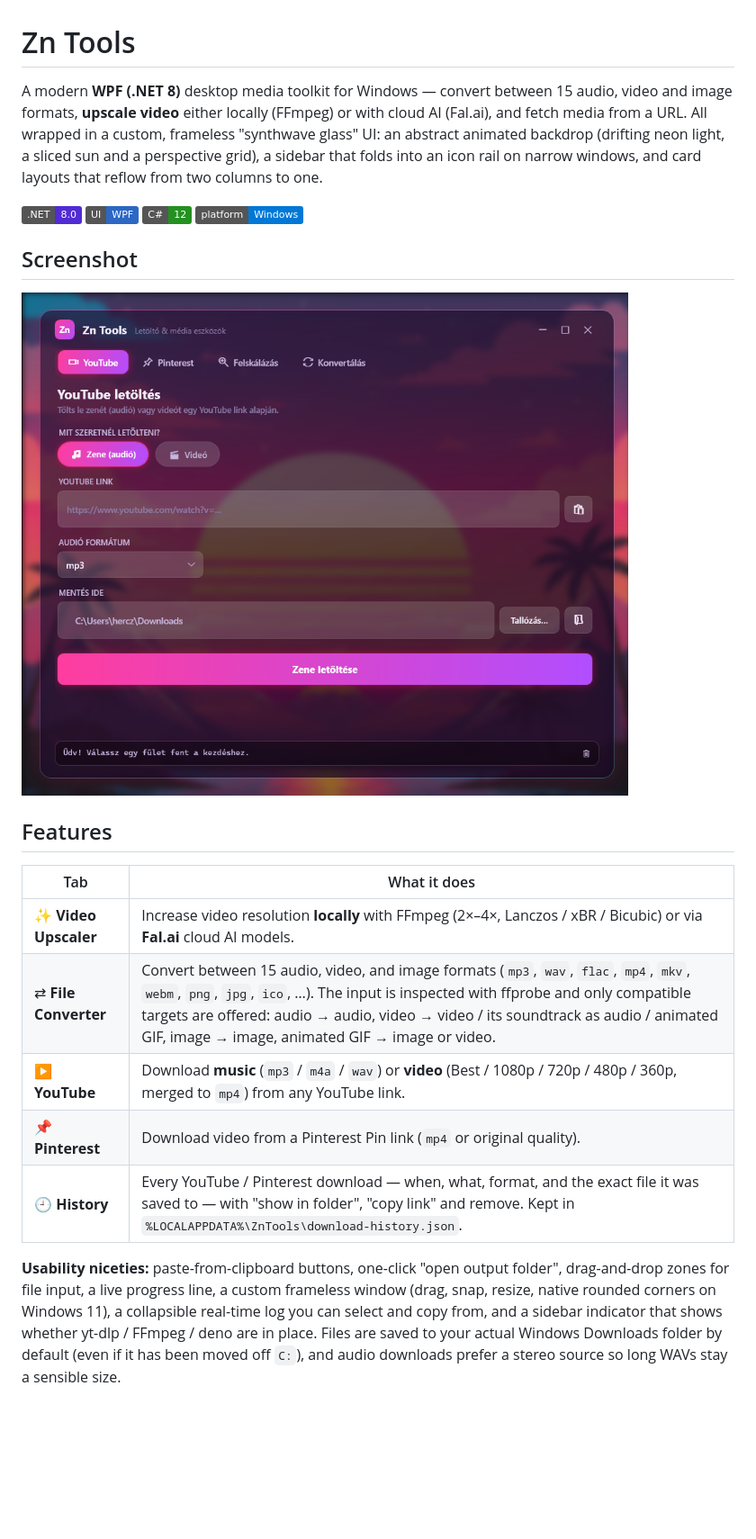
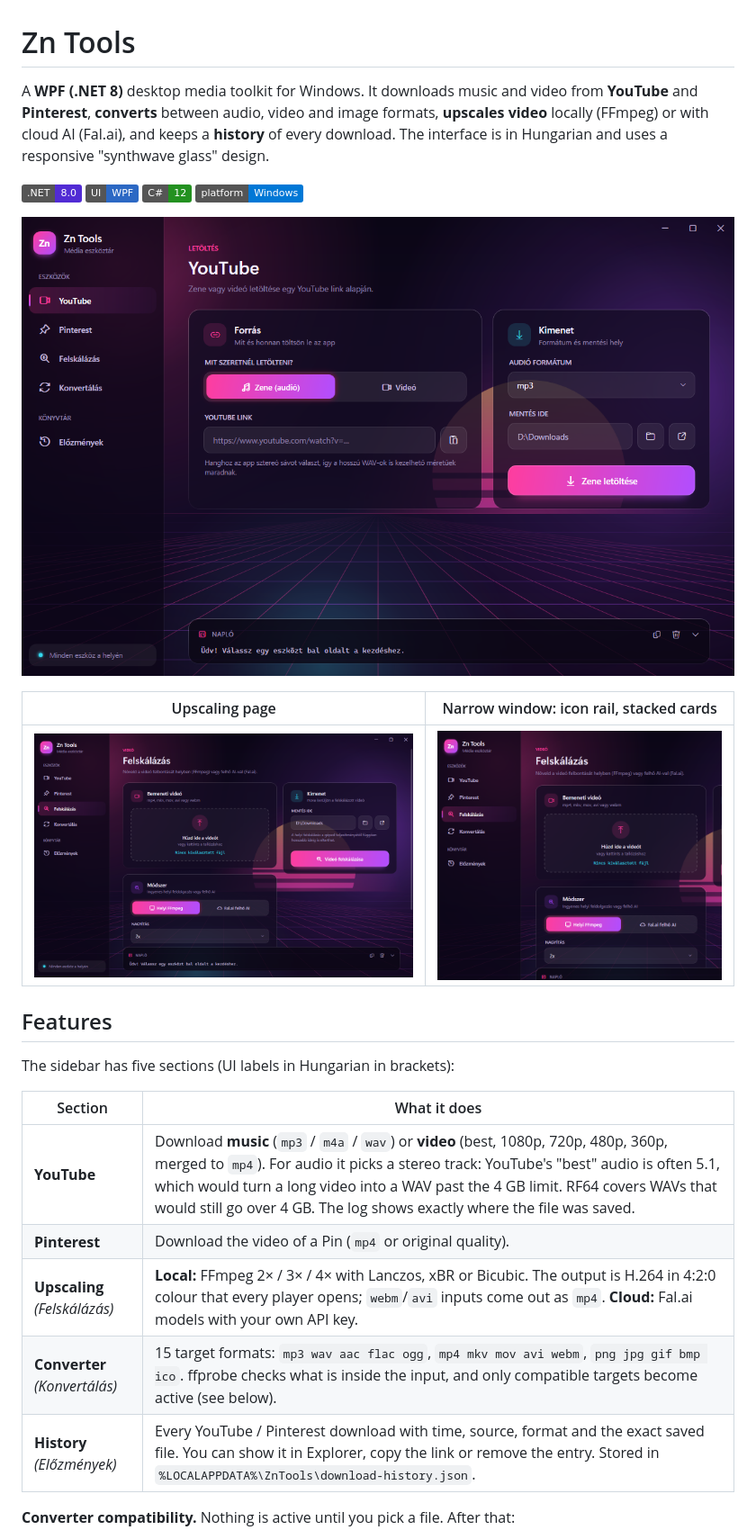
Before and after one commit to HMarcell94/Zn, a Markdown page: README.md, the part around one of its changes. Shown at 90% size. Drawn GitHub-style; pictures changed too: docs/screenshot-compact.png (added), docs/screenshot-upscale.png (added), docs/screenshot.png; badges without logos; blank space fills up the shorter version.

```diff
--- a/README.md
+++ b/README.md
@@ -1,26 +1,29 @@
 # Zn Tools
 
-A modern **WPF (.NET 8)** desktop media toolkit for Windows — convert between 15 audio, video and image formats, **upscale video** either locally (FFmpeg) or with cloud AI (Fal.ai), and fetch media from a URL. All wrapped in a custom, frameless "synthwave glass" UI: an abstract animated backdrop (drifting neon light, a sliced sun and a perspective grid), a sidebar that folds into an icon rail on narrow windows, and card layouts that reflow from two columns to one.
+A **WPF (.NET 8)** desktop media toolkit for Windows. It downloads music and video from **YouTube** and **Pinterest**, **converts** between audio, video and image formats, **upscales video** locally (FFmpeg) or with cloud AI (Fal.ai), and keeps a **history** of every download. The interface is in Hungarian and uses a responsive "synthwave glass" design.
 
 ![.NET](https://img.shields.io/badge/.NET-8.0-512BD4?logo=dotnet&logoColor=white)
 ![WPF](https://img.shields.io/badge/UI-WPF-2C68C4)
 ![C#](https://img.shields.io/badge/C%23-12-239120?logo=csharp&logoColor=white)
 ![Platform](https://img.shields.io/badge/platform-Windows-0078D6?logo=windows&logoColor=white)
 
-## Screenshot
+![Zn Tools – YouTube page](docs/screenshot.png)
 
-<!-- Add a screenshot of the running app here, e.g. docs/screenshot.png -->
-![Zn Tools UI](docs/screenshot.png)
+| Upscaling page | Narrow window: icon rail, stacked cards |
+| --- | --- |
+| ![Upscaling page](docs/screenshot-upscale.png) | ![Compact layout](docs/screenshot-compact.png) |
 
 ## Features
 
-| Tab | What it does |
+The sidebar has five sections (UI labels in Hungarian in brackets):
+
+| Section | What it does |
 | --- | --- |
-| ✨ **Video Upscaler** | Increase video resolution **locally** with FFmpeg (2×–4×, Lanczos / xBR / Bicubic) or via **Fal.ai** cloud AI models. |
-| ⇄ **File Converter** | Convert between 15 audio, video, and image formats (`mp3`, `wav`, `flac`, `mp4`, `mkv`, `webm`, `png`, `jpg`, `ico`, …). The input is inspected with ffprobe and only compatible targets are offered: audio → audio, video → video / its soundtrack as audio / animated GIF, image → image, animated GIF → image or video. |
-| ▶ **YouTube** | Download **music** (`mp3` / `m4a` / `wav`) or **video** (Best / 1080p / 720p / 480p / 360p, merged to `mp4`) from any YouTube link. |
-| 📌 **Pinterest** | Download video from a Pinterest Pin link (`mp4` or original quality). |
-| 🕘 **History** | Every YouTube / Pinterest download — when, what, format, and the exact file it was saved to — with "show in folder", "copy link" and remove. Kept in `%LOCALAPPDATA%\ZnTools\download-history.json`. |
+| **YouTube** | Download **music** (`mp3` / `m4a` / `wav`) or **video** (best, 1080p, 720p, 480p, 360p, merged to `mp4`). For audio it picks a stereo track: YouTube's "best" audio is often 5.1, which would turn a long video into a WAV past the 4 GB limit. RF64 covers WAVs that would still go over 4 GB. The log shows exactly where the file was saved. |
+| **Pinterest** | Download the video of a Pin (`mp4` or original quality). |
+| **Upscaling** *(Felskálázás)* | **Local:** FFmpeg 2× / 3× / 4× with Lanczos, xBR or Bicubic. The output is H.264 in 4:2:0 colour that every player opens; `webm`/`avi` inputs come out as `mp4`. **Cloud:** Fal.ai models with your own API key. |
+| **Converter** *(Konvertálás)* | 15 target formats: `mp3 wav aac flac ogg`, `mp4 mkv mov avi webm`, `png jpg gif bmp ico`. ffprobe checks what is inside the input, and only compatible targets become active (see below). |
+| **History** *(Előzmények)* | Every YouTube / Pinterest download with time, source, format and the exact saved file. You can show it in Explorer, copy the link or remove the entry. Stored in `%LOCALAPPDATA%\ZnTools\download-history.json`. |
 
-**Usability niceties:** paste-from-clipboard buttons, one-click "open output folder", drag-and-drop zones for file input, a live progress line, a custom frameless window (drag, snap, resize, native rounded corners on Windows 11), a collapsible real-time log you can select and copy from, and a sidebar indicator that shows whether yt-dlp / FFmpeg / deno are in place. Files are saved to your actual Windows Downloads folder by default (even if it has been moved off `C:`), and audio downloads prefer a stereo source so long WAVs stay a sensible size.
+**Converter compatibility.** Nothing is active until you pick a file. After that:
 
```
Also changed, not shown: other parts of README.md (+77 -20 lines).
